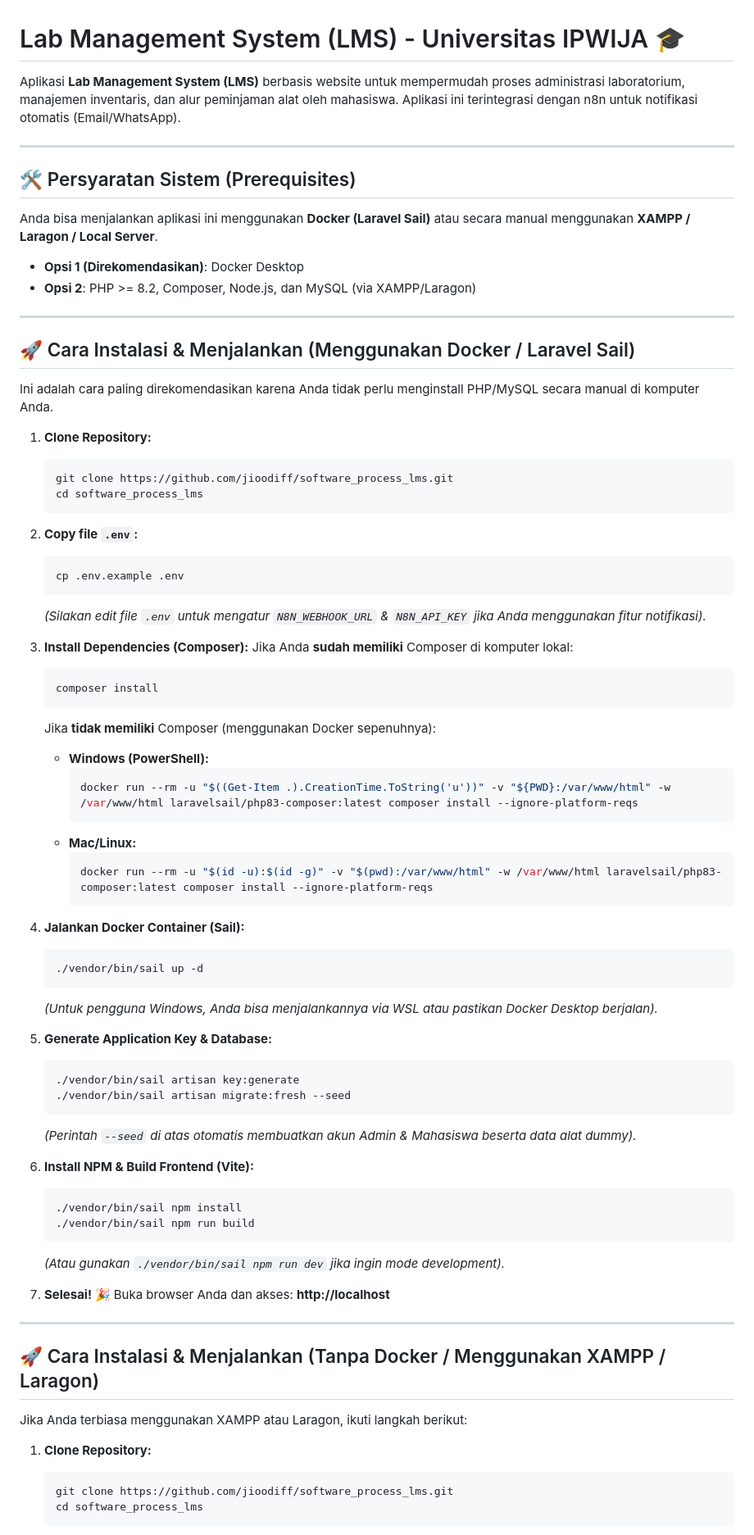
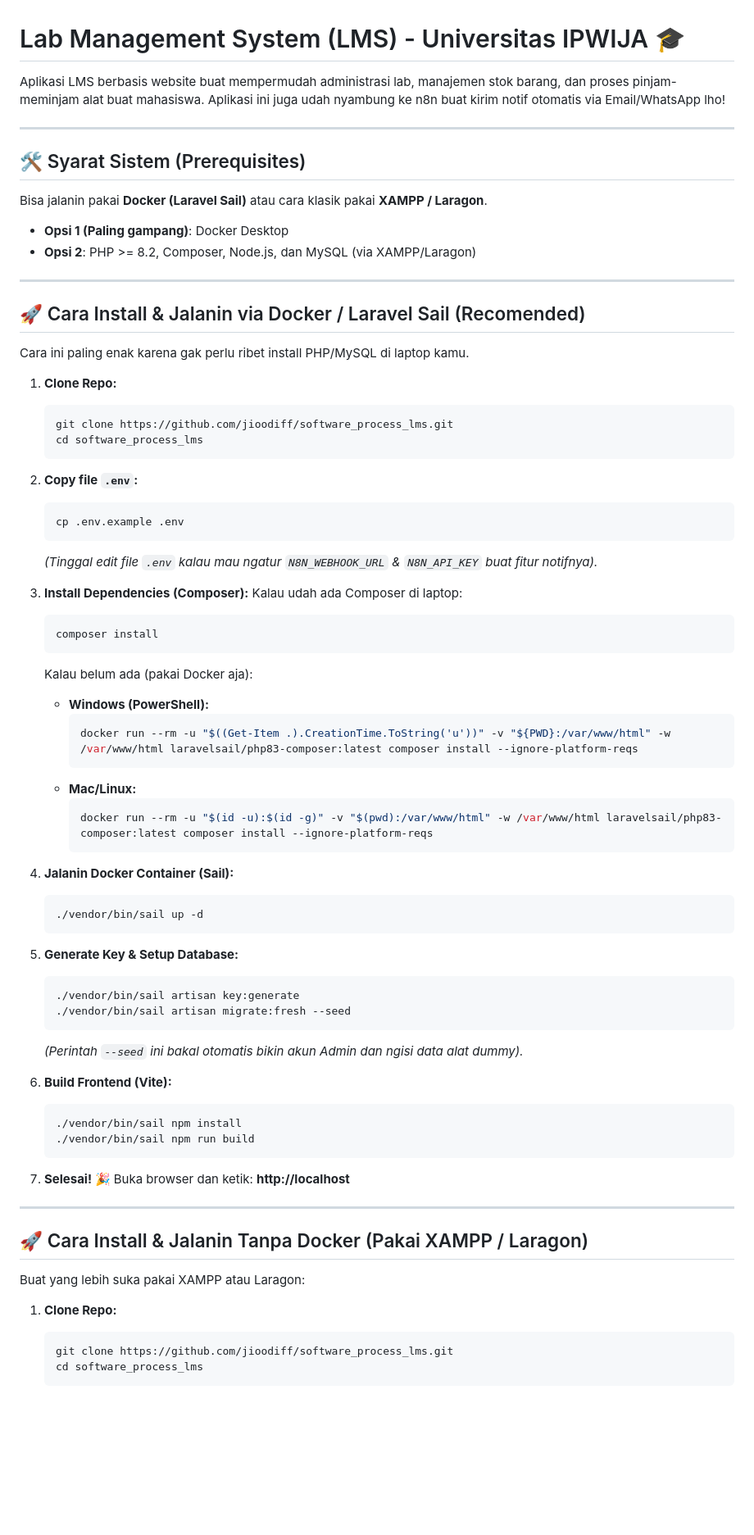
Before and after one commit to jioodiff/software_process_lms, a Markdown page: README.md, the part around one of its changes. Shown at 82% size. GitHub-like rendering; blank space fills up the shorter version.

Commit message:
Rewrite README with casual tone and correct seeder

````diff
--- a/README.md
+++ b/README.md
@@ -1,23 +1,22 @@
 # Lab Management System (LMS) - Universitas IPWIJA 🎓
 
-Aplikasi **Lab Management System (LMS)** berbasis website untuk mempermudah proses administrasi laboratorium, manajemen inventaris, dan alur peminjaman alat oleh mahasiswa. Aplikasi ini terintegrasi dengan n8n untuk notifikasi otomatis (Email/WhatsApp).
+Aplikasi LMS berbasis website buat mempermudah administrasi lab, manajemen stok barang, dan proses pinjam-meminjam alat buat mahasiswa. Aplikasi ini juga udah nyambung ke n8n buat kirim notif otomatis via Email/WhatsApp lho!
 
 ---
 
-## 🛠 Persyaratan Sistem (Prerequisites)
+## 🛠 Syarat Sistem (Prerequisites)
 
-Anda bisa menjalankan aplikasi ini menggunakan **Docker (Laravel Sail)** atau secara manual menggunakan **XAMPP / Laragon / Local Server**.
-
-- **Opsi 1 (Direkomendasikan)**: Docker Desktop
+Bisa jalanin pakai **Docker (Laravel Sail)** atau cara klasik pakai **XAMPP / Laragon**.
+- **Opsi 1 (Paling gampang)**: Docker Desktop
 - **Opsi 2**: PHP >= 8.2, Composer, Node.js, dan MySQL (via XAMPP/Laragon)
 
 ---
 
-## 🚀 Cara Instalasi & Menjalankan (Menggunakan Docker / Laravel Sail)
+## 🚀 Cara Install & Jalanin via Docker / Laravel Sail (Recomended)
 
-Ini adalah cara paling direkomendasikan karena Anda tidak perlu menginstall PHP/MySQL secara manual di komputer Anda.
+Cara ini paling enak karena gak perlu ribet install PHP/MySQL di laptop kamu.
 
-1. **Clone Repository:**
+1. **Clone Repo:**
    ```bash
    git clone https://github.com/jioodiff/software_process_lms.git
    cd software_process_lms
@@ -27,14 +26,14 @@ Ini adalah cara paling direkomendasikan karena Anda tidak perlu menginstall PHP/
    ```bash
    cp .env.example .env
    ```
-   *(Silakan edit file `.env` untuk mengatur `N8N_WEBHOOK_URL` & `N8N_API_KEY` jika Anda menggunakan fitur notifikasi).*
+   *(Tinggal edit file `.env` kalau mau ngatur `N8N_WEBHOOK_URL` & `N8N_API_KEY` buat fitur notifnya).*
 
 3. **Install Dependencies (Composer):**
-   Jika Anda **sudah memiliki** Composer di komputer lokal:
+   Kalau udah ada Composer di laptop:
    ```bash
    composer install
    ```
-   Jika **tidak memiliki** Composer (menggunakan Docker sepenuhnya):
+   Kalau belum ada (pakai Docker aja):
    - **Windows (PowerShell):**
      ```powershell
      docker run --rm -u "$((Get-Item .).CreationTime.ToString('u'))" -v "${PWD}:/var/www/html" -w /var/www/html laravelsail/php83-composer:latest composer install --ignore-platform-reqs
@@ -44,36 +43,34 @@ Ini adalah cara paling direkomendasikan karena Anda tidak perlu menginstall PHP/
      docker run --rm -u "$(id -u):$(id -g)" -v "$(pwd):/var/www/html" -w /var/www/html laravelsail/php83-composer:latest composer install --ignore-platform-reqs
      ```
 
-4. **Jalankan Docker Container (Sail):**
+4. **Jalanin Docker Container (Sail):**
    ```bash
    ./vendor/bin/sail up -d
    ```
-   *(Untuk pengguna Windows, Anda bisa menjalankannya via WSL atau pastikan Docker Desktop berjalan).*
 
-5. **Generate Application Key & Database:**
+5. **Generate Key & Setup Database:**
    ```bash
    ./vendor/bin/sail artisan key:generate
    ./vendor/bin/sail artisan migrate:fresh --seed
    ```
-   *(Perintah `--seed` di atas otomatis membuatkan akun Admin & Mahasiswa beserta data alat dummy).*
+   *(Perintah `--seed` ini bakal otomatis bikin akun Admin dan ngisi data alat dummy).*
 
-6. **Install NPM & Build Frontend (Vite):**
+6. **Build Frontend (Vite):**
    ```bash
    ./vendor/bin/sail npm install
    ./vendor/bin/sail npm run build
    ```
-   *(Atau gunakan `./vendor/bin/sail npm run dev` jika ingin mode development).*
 
 7. **Selesai! 🎉**
-   Buka browser Anda dan akses: **http://localhost**
+   Buka browser dan ketik: **http://localhost**
 
 ---
 
-## 🚀 Cara Instalasi & Menjalankan (Tanpa Docker / Menggunakan XAMPP / Laragon)
+## 🚀 Cara Install & Jalanin Tanpa Docker (Pakai XAMPP / Laragon)
 
-Jika Anda terbiasa menggunakan XAMPP atau Laragon, ikuti langkah berikut:
+Buat yang lebih suka pakai XAMPP atau Laragon:
 
-1. **Clone Repository:**
+1. **Clone Repo:**
    ```bash
    git clone https://github.com/jioodiff/software_process_lms.git
    cd software_process_lms
````
Also changed, not shown: other parts of README.md (+18 -20 lines).
